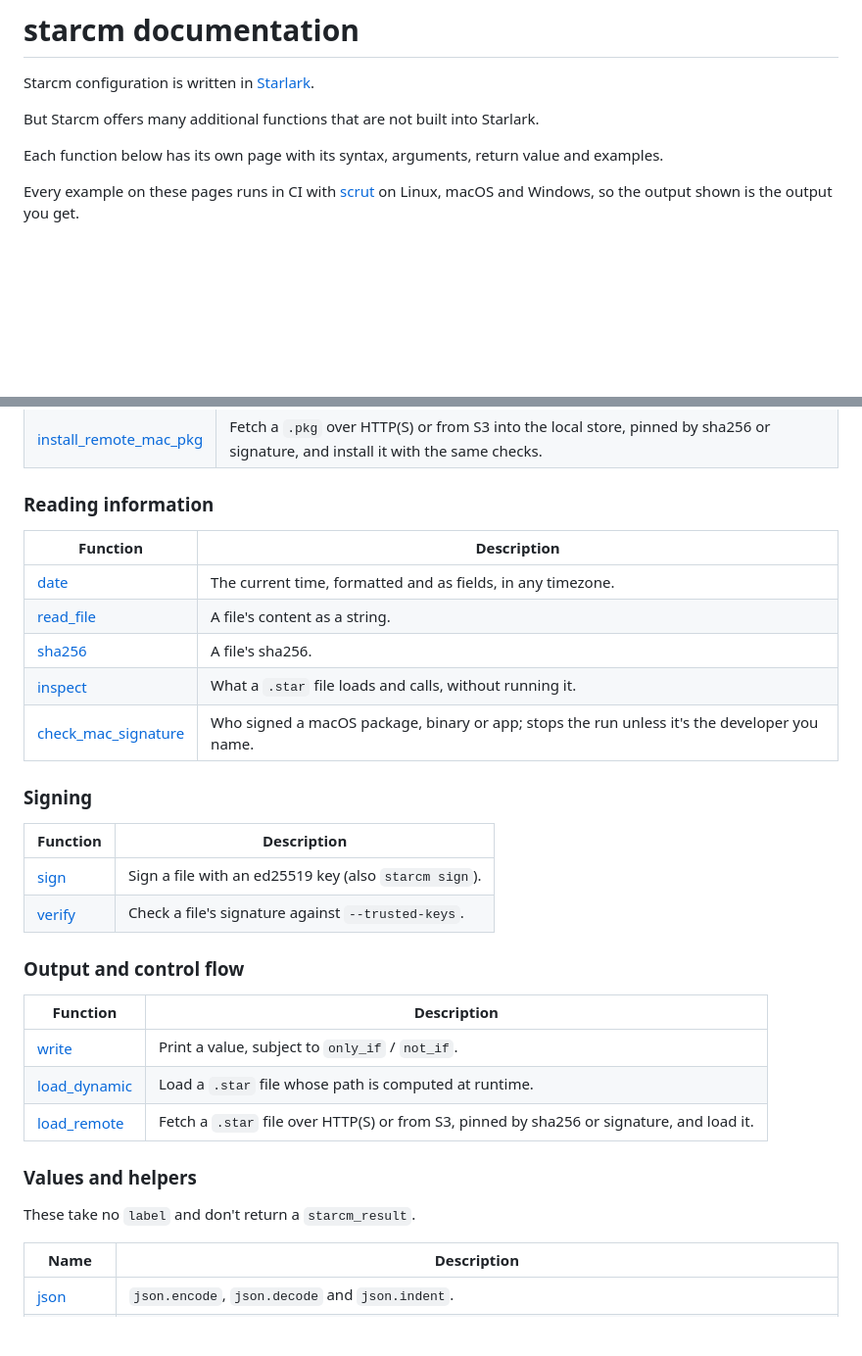
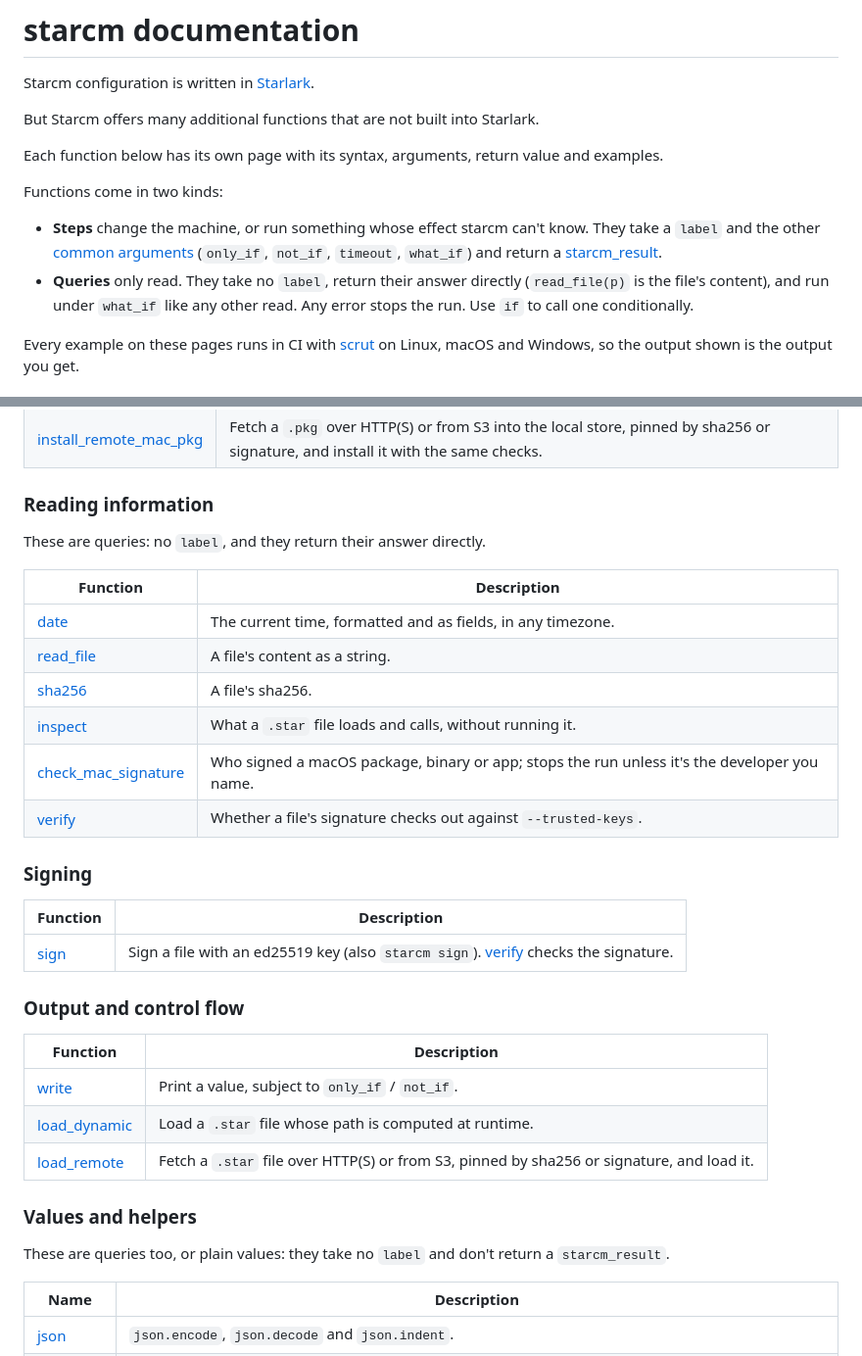
Before and after one commit to discentem/starcm, a Markdown page: docs/README.md, 2 parts joined by grey strips. Shown at 98% size. GitHub-like rendering; blank space fills up the shorter version.

```diff
--- a/docs/README.md
+++ b/docs/README.md
@@ -7,6 +7,17 @@ But Starcm offers many additional functions that are not built into Starlark.
 
 Each function below has its own page with its syntax, arguments, return
 value and examples.
+
+Functions come in two kinds:
+
+- **Steps** change the machine, or run something whose effect starcm can't
+  know. They take a `label` and the other
+  [common arguments](common-functionality.md#common-arguments) (`only_if`,
+  `not_if`, `timeout`, `what_if`) and return a
+  [starcm_result](common-functionality.md#starcm_result).
+- **Queries** only read. They take no `label`, return their answer directly
+  (`read_file(p)` is the file's content), and run under `what_if` like any
+  other read. Any error stops the run. Use `if` to call one conditionally.
 
 Every example on these pages runs in CI with
 [scrut](https://github.com/facebookincubator/scrut) on Linux, macOS and
@@ -44,6 +55,8 @@ All of these functions can be enhanced by:
 
 ### Reading information
 
+These are queries: no `label`, and they return their answer directly.
+
 | Function | Description |
 | --- | --- |
 | [date](functions/date.md) | The current time, formatted and as fields, in any timezone. |
@@ -51,13 +64,13 @@ All of these functions can be enhanced by:
 | [sha256](functions/sha256.md) | A file's sha256. |
 | [inspect](functions/inspect.md) | What a `.star` file loads and calls, without running it. |
 | [check_mac_signature](functions/check_mac_signature.md) | Who signed a macOS package, binary or app; stops the run unless it's the developer you name. |
+| [verify](functions/verify.md) | Whether a file's signature checks out against `--trusted-keys`. |
 
 ### Signing
 
 | Function | Description |
 | --- | --- |
-| [sign](functions/sign.md) | Sign a file with an ed25519 key (also `starcm sign`). |
-| [verify](functions/verify.md) | Check a file's signature against `--trusted-keys`. |
+| [sign](functions/sign.md) | Sign a file with an ed25519 key (also `starcm sign`). [verify](functions/verify.md) checks the signature. |
 
 ### Output and control flow
 
@@ -69,7 +82,8 @@ All of these functions can be enhanced by:
 
 ### Values and helpers
 
-These take no `label` and don't return a `starcm_result`.
+These are queries too, or plain values: they take no `label` and don't
+return a `starcm_result`.
 
 | Name | Description |
 | --- | --- |
```
Also changed, not shown: docs/common-functionality.md (+11 -4 lines), docs/design/paths-and-arguments.md (+33 -1 lines).
